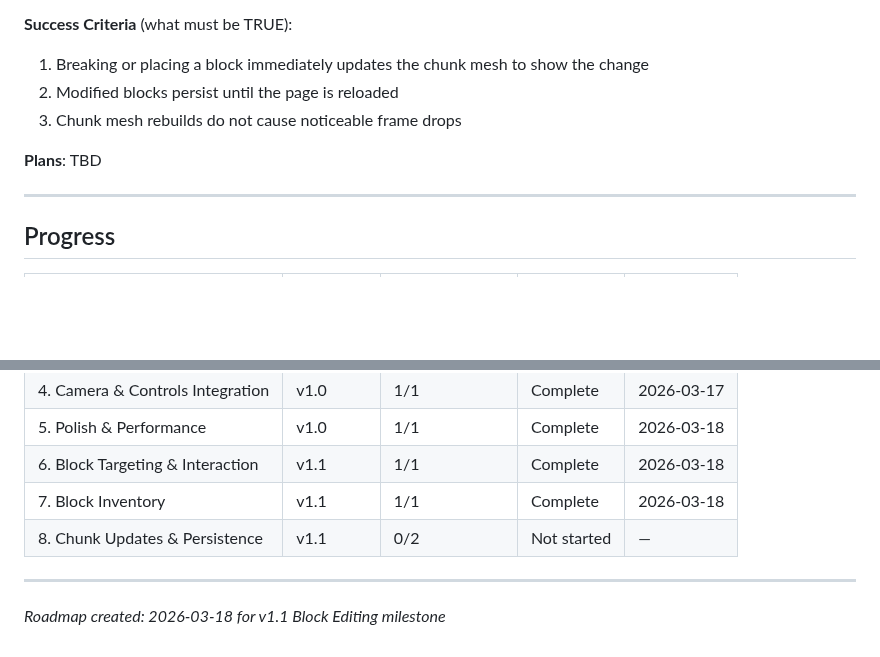
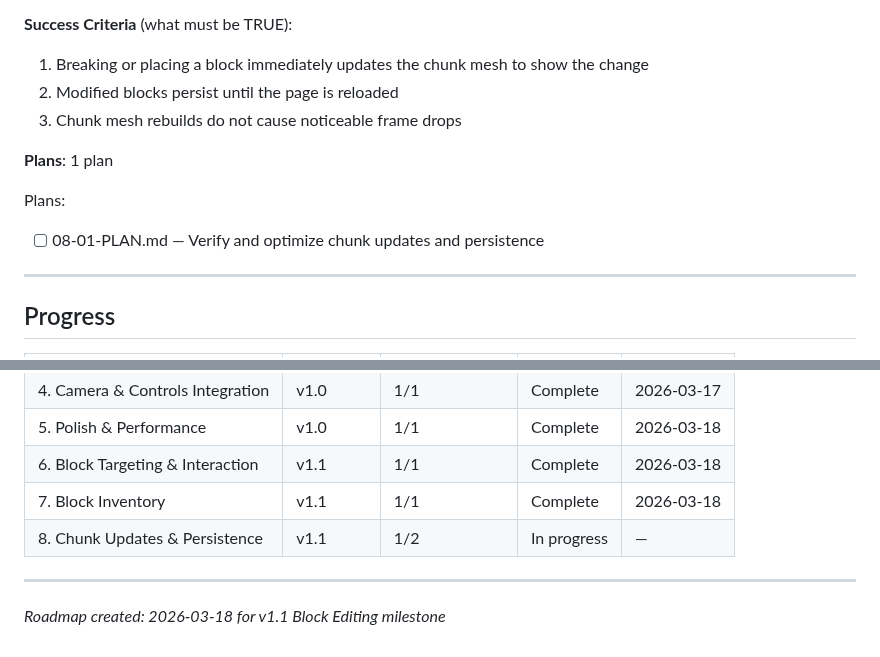
Before and after one commit to Slyklaw/voxx-js, a Markdown page: .planning/ROADMAP.md, 2 parts joined by grey strips. Drawn GitHub-style; blank space fills up the shorter version.

Commit message:
docs(08): create phase plan for chunk updates and persistence

```diff
--- a/.planning/ROADMAP.md
+++ b/.planning/ROADMAP.md
@@ -95,7 +95,10 @@ Plans:
 2. Modified blocks persist until the page is reloaded
 3. Chunk mesh rebuilds do not cause noticeable frame drops
 
-**Plans**: TBD
+**Plans**: 1 plan
+
+Plans:
+- [ ] 08-01-PLAN.md — Verify and optimize chunk updates and persistence
 
 ---
 
@@ -110,7 +113,7 @@ Plans:
 | 5. Polish & Performance | v1.0 | 1/1 | Complete | 2026-03-18 |
 | 6. Block Targeting & Interaction | v1.1 | 1/1 | Complete | 2026-03-18 |
 | 7. Block Inventory | v1.1 | 1/1 | Complete | 2026-03-18 |
-| 8. Chunk Updates & Persistence | v1.1 | 0/2 | Not started | — |
+| 8. Chunk Updates & Persistence | v1.1 | 1/2 | In progress | — |
 
 ---
 
```
Also changed, not shown: 1 other file.
